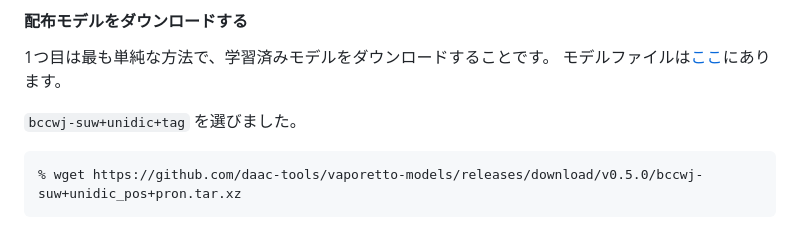
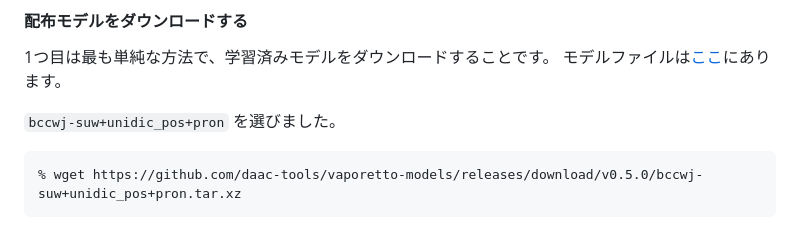
Before and after one commit to daac-tools/vaporetto, a Markdown page: README-ja.md, the part around the change. Rendered like a GitHub page.

Commit message:
Update README-ja.md (#139)

````diff
--- a/README-ja.md
+++ b/README-ja.md
@@ -25,7 +25,7 @@ Vaporetto はトークン化モデルを生成するための方法を3つ用意
 1つ目は最も単純な方法で、学習済みモデルをダウンロードすることです。
 モデルファイルは[ここ](https://github.com/daac-tools/vaporetto-models/releases)にあります。
 
-`bccwj-suw+unidic+tag` を選びました。
+`bccwj-suw+unidic_pos+pron` を選びました。
 ```
 % wget https://github.com/daac-tools/vaporetto-models/releases/download/v0.5.0/bccwj-suw+unidic_pos+pron.tar.xz
 ```
````
